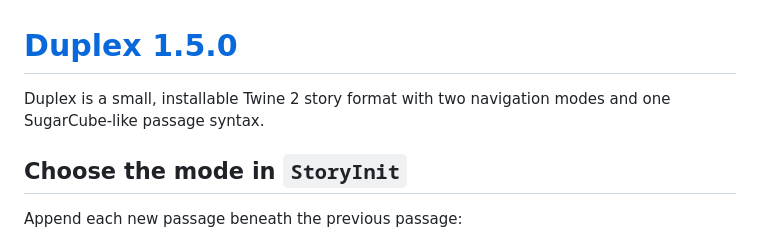
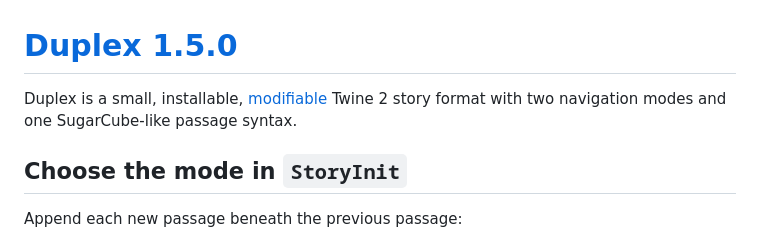
Before and after one commit to Techy-Nature/duplex-story-format, a Markdown page: README.md, the part around the change. GitHub-like rendering.

Commit message:
Enhance README with mod README link for Duplex
Updated README to include modifiable link to MODS.md.

```diff
--- a/README.md
+++ b/README.md
@@ -1,6 +1,6 @@
 # [Duplex 1.5.0](https://techy-nature.github.io/duplex-story-format/)
 
-Duplex is a small, installable Twine 2 story format with two navigation modes and one SugarCube-like passage syntax.
+Duplex is a small, installable, [modifiable](duplex-format/MODS.md) Twine 2 story format with two navigation modes and one SugarCube-like passage syntax.
 
 ## Choose the mode in `StoryInit`
 
```
